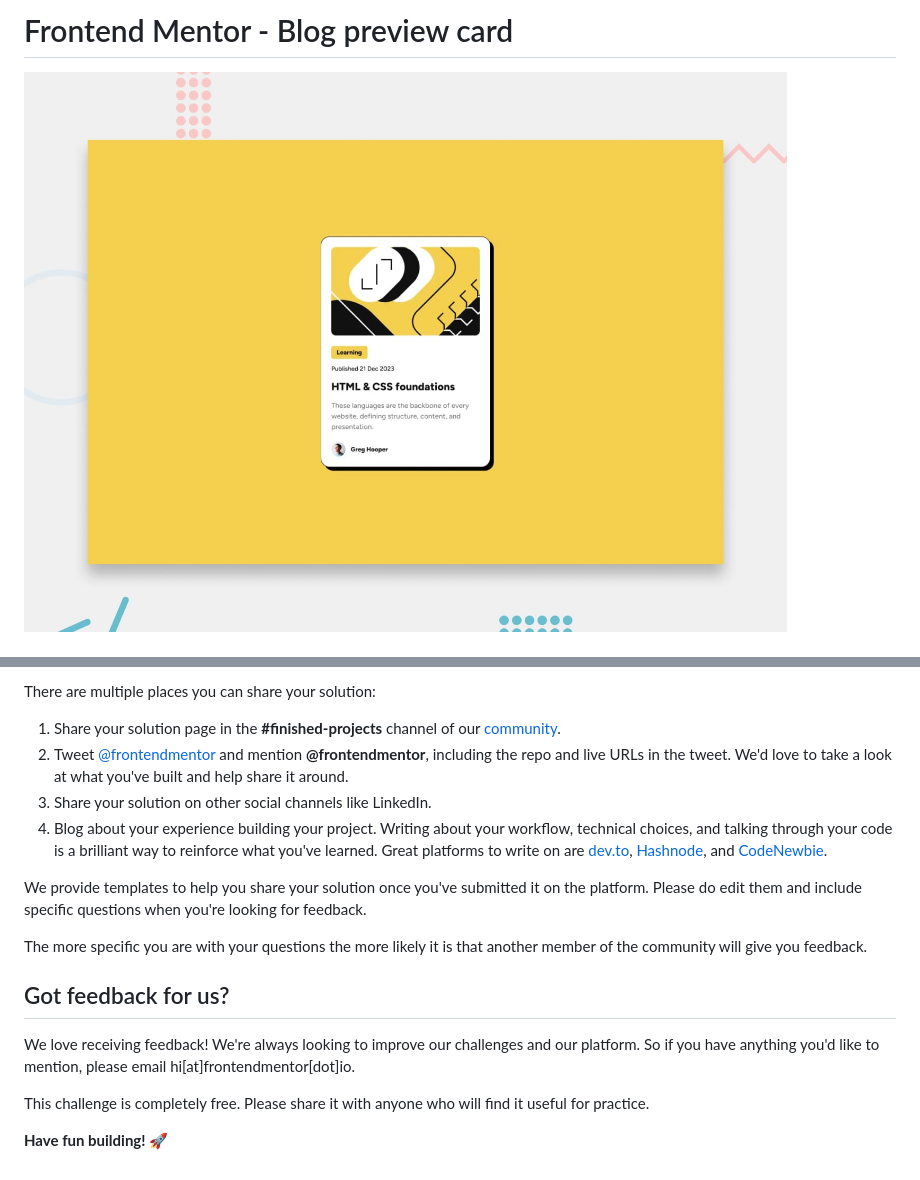
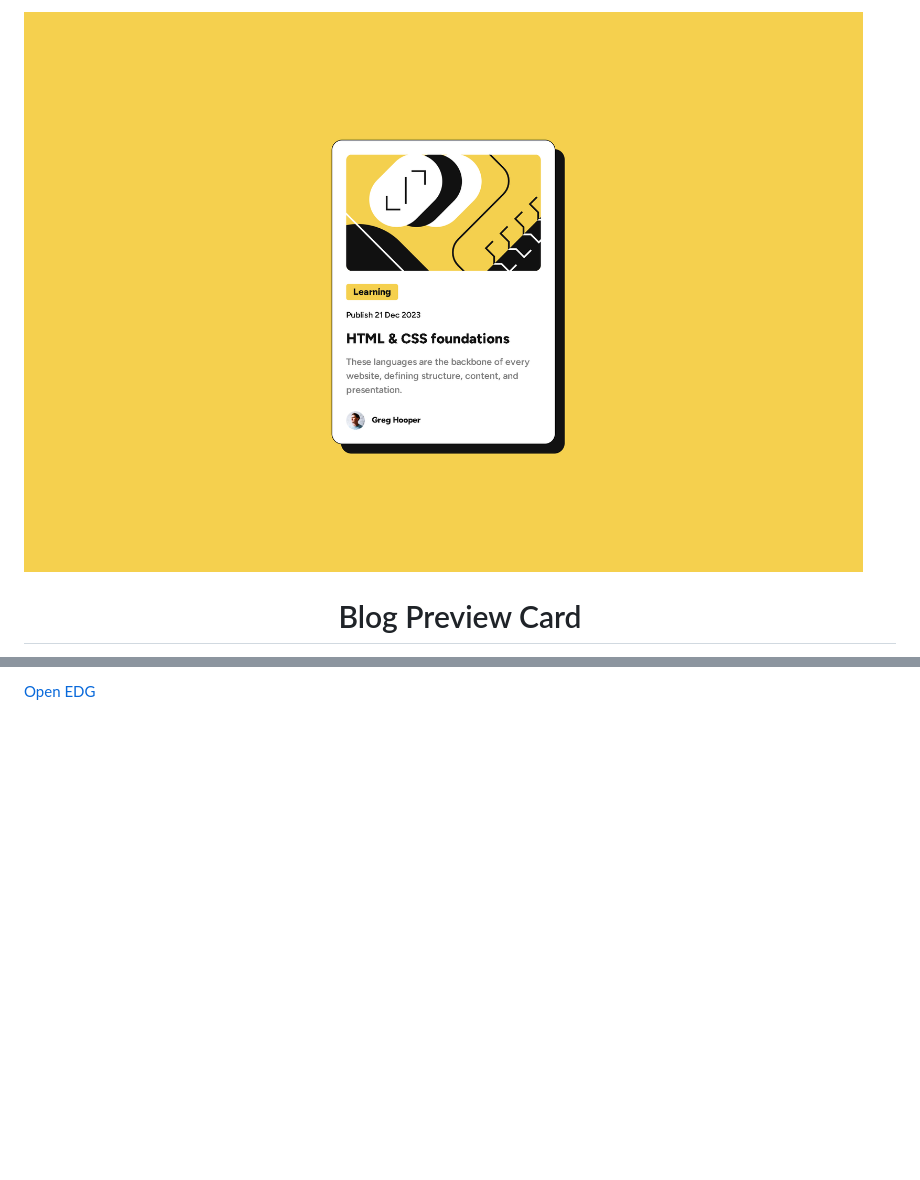
Before and after one commit to nasrulkhakim/blog-preview-card-main, a Markdown page: README.md, 2 parts joined by grey strips. GitHub-like rendering; pictures changed too: design/screenshot.png (added); blank space fills up the shorter version.

Commit message:
Edit README & add screenshot

```diff
--- a/README.md
+++ b/README.md
@@ -1,4 +1,4 @@
-# Frontend Mentor - Blog preview card
+<img src="/design/screenshot.png"></img>
 
-![Design preview for the Blog preview card coding challenge](./design/desktop-preview.jpg)
+<h1 align="center">Blog Preview Card</h1>
 
@@ -75,19 +89,2 @@ Remember, if you're looking for feedback on your solution, be sure to ask questi
 
-There are multiple places you can share your solution:
-
-1. Share your solution page in the **#finished-projects** channel of our [community](https://www.frontendmentor.io/community).
-2. Tweet [@frontendmentor](https://twitter.com/frontendmentor) and mention **@frontendmentor**, including the repo and live URLs in the tweet. We'd love to take a look at what you've built and help share it around.
-3. Share your solution on other social channels like LinkedIn.
-4. Blog about your experience building your project. Writing about your workflow, technical choices, and talking through your code is a brilliant way to reinforce what you've learned. Great platforms to write on are [dev.to](https://dev.to/), [Hashnode](https://hashnode.com/), and [CodeNewbie](https://community.codenewbie.org/).
-
-We provide templates to help you share your solution once you've submitted it on the platform. Please do edit them and include specific questions when you're looking for feedback.
-
-The more specific you are with your questions the more likely it is that another member of the community will give you feedback.
-
-## Got feedback for us?
-
-We love receiving feedback! We're always looking to improve our challenges and our platform. So if you have anything you'd like to mention, please email hi[at]frontendmentor[dot]io.
-
-This challenge is completely free. Please share it with anyone who will find it useful for practice.
-
-**Have fun building!** 🚀
+[Open EDG](https://edube.org/)
```
Also changed, not shown: other parts of README.md (+53 -39 lines), README-template.md (deleted, +0 -110 lines).
